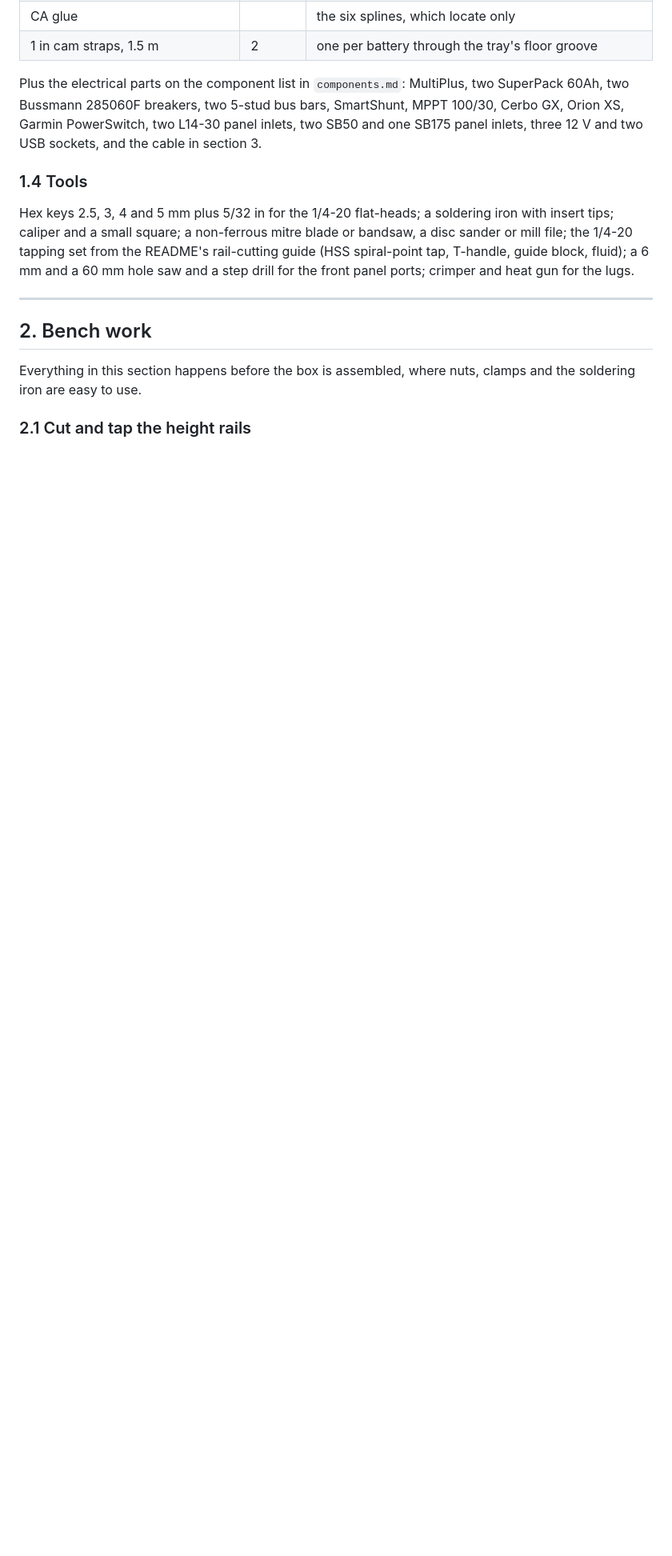
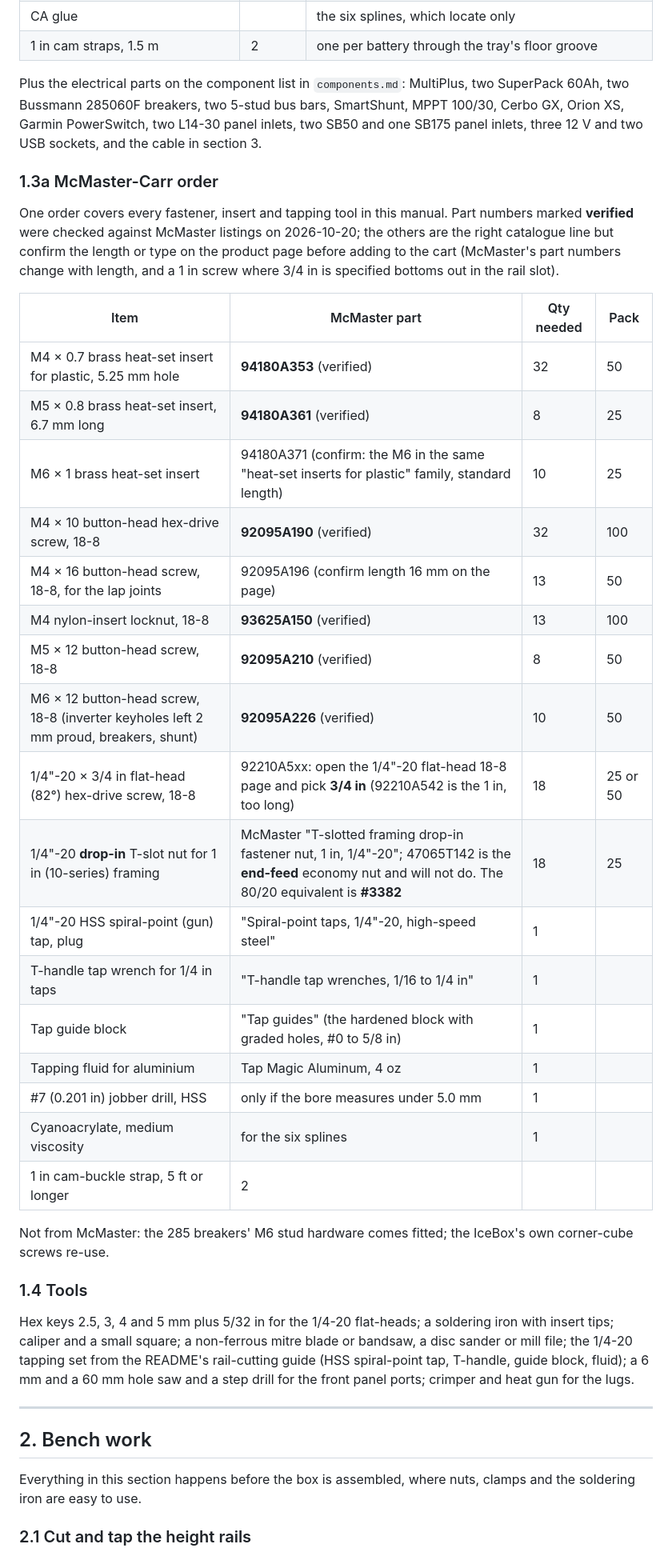
Before and after one commit to dgorman/overlanding, a Markdown page: battery-box/MANUAL.md, the part around the change. Shown at 80% size. GitHub-like rendering; blank space fills up the shorter version.

```diff
--- a/battery-box/MANUAL.md
+++ b/battery-box/MANUAL.md
@@ -61,6 +61,32 @@ About 2.5 kg of filament, 35 hours. Pictures of each part are in [section 4](#4-
 | 1 in cam straps, 1.5 m | 2 | one per battery through the tray's floor groove |
 
 Plus the electrical parts on the component list in `components.md`: MultiPlus, two SuperPack 60Ah, two Bussmann 285060F breakers, two 5-stud bus bars, SmartShunt, MPPT 100/30, Cerbo GX, Orion XS, Garmin PowerSwitch, two L14-30 panel inlets, two SB50 and one SB175 panel inlets, three 12 V and two USB sockets, and the cable in section 3.
+
+### 1.3a McMaster-Carr order
+
+One order covers every fastener, insert and tapping tool in this manual. Part numbers marked **verified** were checked against McMaster listings on 2026-10-20; the others are the right catalogue line but confirm the length or type on the product page before adding to the cart (McMaster's part numbers change with length, and a 1 in screw where 3/4 in is specified bottoms out in the rail slot).
+
+| Item | McMaster part | Qty needed | Pack |
+|---|---|---|---|
+| M4 × 0.7 brass heat-set insert for plastic, 5.25 mm hole | **94180A353** (verified) | 32 | 50 |
+| M5 × 0.8 brass heat-set insert, 6.7 mm long | **94180A361** (verified) | 8 | 25 |
+| M6 × 1 brass heat-set insert | 94180A371 (confirm: the M6 in the same "heat-set inserts for plastic" family, standard length) | 10 | 25 |
+| M4 × 10 button-head hex-drive screw, 18-8 | **92095A190** (verified) | 32 | 100 |
+| M4 × 16 button-head screw, 18-8, for the lap joints | 92095A196 (confirm length 16 mm on the page) | 13 | 50 |
+| M4 nylon-insert locknut, 18-8 | **93625A150** (verified) | 13 | 100 |
+| M5 × 12 button-head screw, 18-8 | **92095A210** (verified) | 8 | 50 |
+| M6 × 12 button-head screw, 18-8 (inverter keyholes left 2 mm proud, breakers, shunt) | **92095A226** (verified) | 10 | 50 |
+| 1/4"-20 × 3/4 in flat-head (82°) hex-drive screw, 18-8 | 92210A5xx: open the 1/4"-20 flat-head 18-8 page and pick **3/4 in** (92210A542 is the 1 in, too long) | 18 | 25 or 50 |
+| 1/4"-20 **drop-in** T-slot nut for 1 in (10-series) framing | McMaster "T-slotted framing drop-in fastener nut, 1 in, 1/4"-20"; 47065T142 is the **end-feed** economy nut and will not do. The 80/20 equivalent is **#3382** | 18 | 25 |
+| 1/4"-20 HSS spiral-point (gun) tap, plug | "Spiral-point taps, 1/4"-20, high-speed steel" | 1 | |
+| T-handle tap wrench for 1/4 in taps | "T-handle tap wrenches, 1/16 to 1/4 in" | 1 | |
+| Tap guide block | "Tap guides" (the hardened block with graded holes, #0 to 5/8 in) | 1 | |
+| Tapping fluid for aluminium | Tap Magic Aluminum, 4 oz | 1 | |
+| #7 (0.201 in) jobber drill, HSS | only if the bore measures under 5.0 mm | 1 | |
+| Cyanoacrylate, medium viscosity | for the six splines | 1 | |
+| 1 in cam-buckle strap, 5 ft or longer | 2 | | |
+
+Not from McMaster: the 285 breakers' M6 stud hardware comes fitted; the IceBox's own corner-cube screws re-use.
 
 ### 1.4 Tools
 
```
Also changed, not shown: battery-box/README.md (+1 -0 lines).
